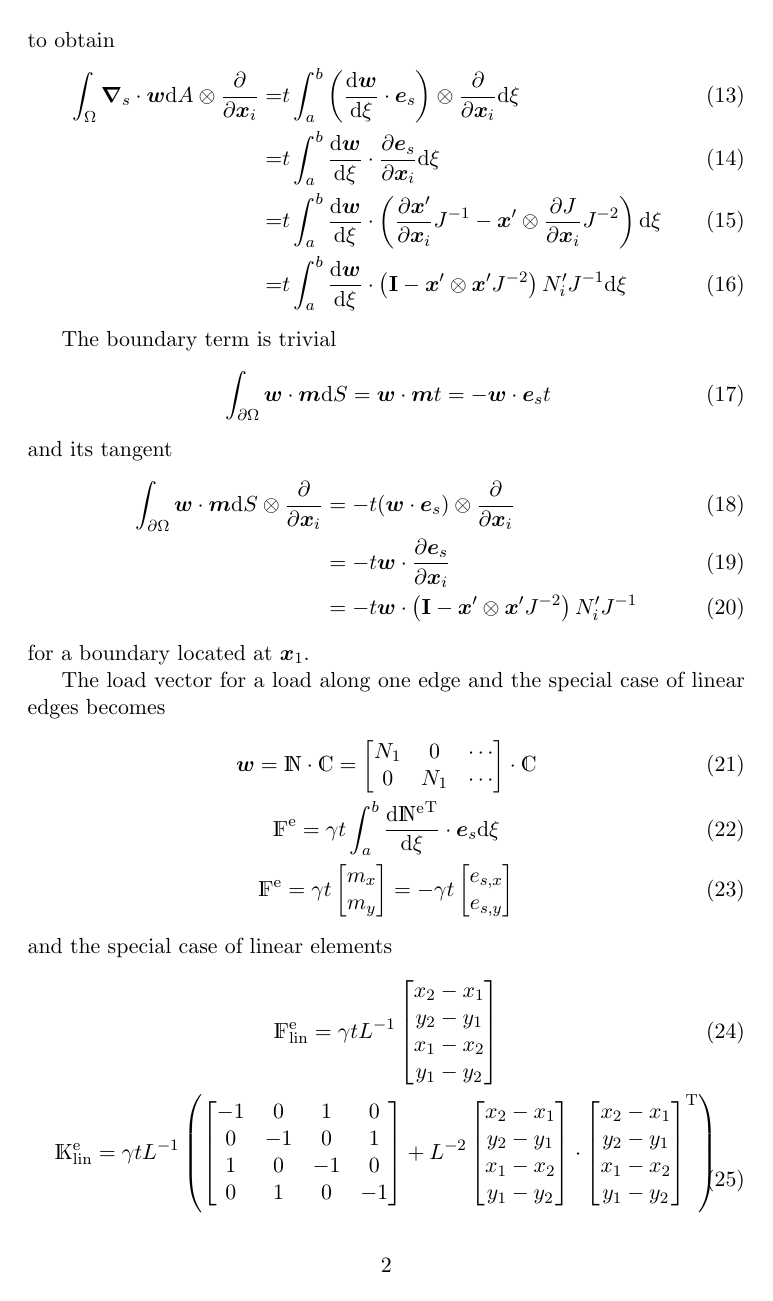
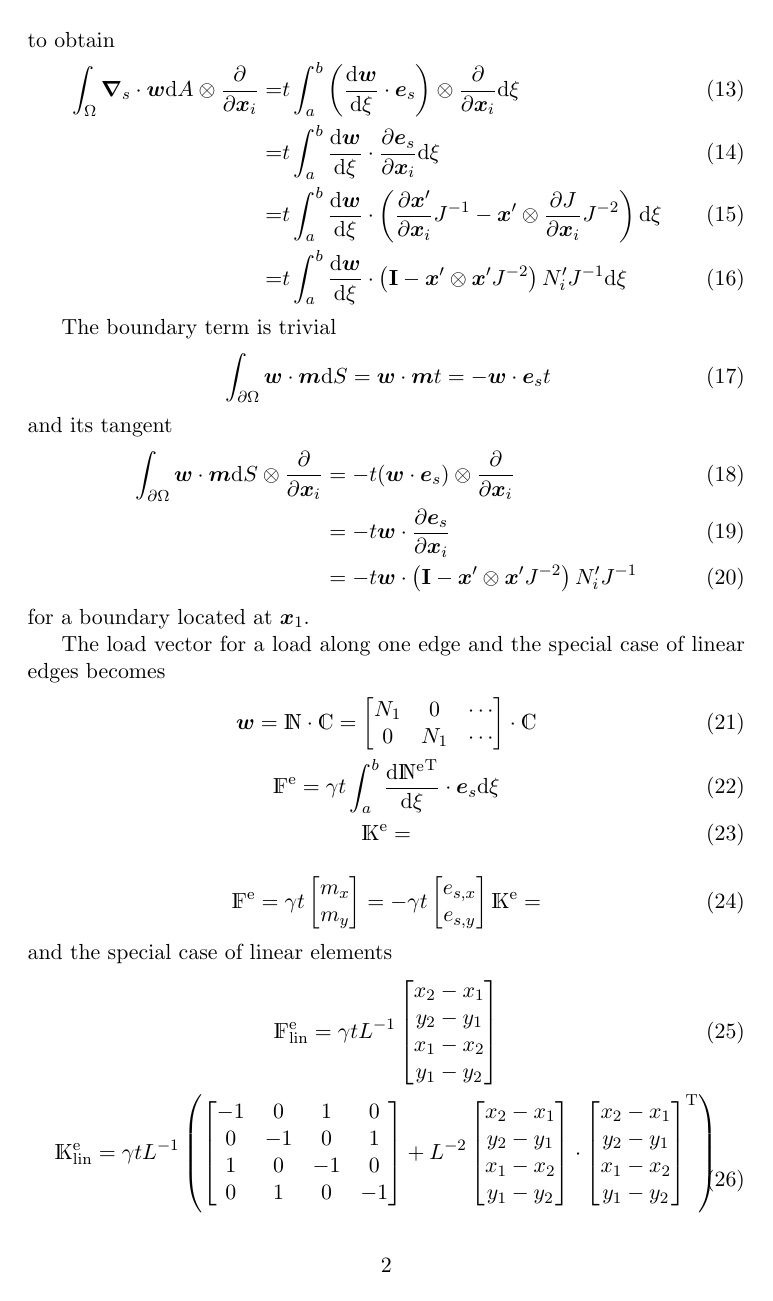
Before and after one commit to Micket/Sintering, a LaTeX document (SurfaceTension/SurfaceTension.tex): page 2 of 6. Compiled offline with pdfLaTeX.

Commit message:
More stuff.

```diff
--- a/SurfaceTension/SurfaceTension.tex
+++ b/SurfaceTension/SurfaceTension.tex
@@ -4,22 +4,20 @@
 \usepackage{amsmath,amsfonts,amsthm,amssymb,mathtools,dsfont}
 \usepackage{tikz}
 
-%\newcommand{\to}[1]{\;{}^1#1}
-%\renewcommand{\to}[1]{{\mathbf{#1}}}
 \renewcommand{\to}[1]{\text{\boldmath $#1$}} % Bold, cursive
-\newcommand{\ts}[1]{\text{\boldmath $\rm #1$}} % Bold, straigt
+\newcommand{\ts}[1]{\text{\boldmath $\mathrm{#1}$}} % Bold, straigt
 \newcommand{\td}[1]{\text{\boldmath $\mathcal{#1}$}} % Bold,
-\newcommand{\tf}[1]{\text{\boldmath $\sf #1$}} % Bold, sans-serif
+\newcommand{\tf}[1]{\text{\boldmath $\mathsf{#1}$}} % Bold, sans-serif
 \newcommand{\uv}[1]{\mathds{#1}}
 \newcommand{\um}[1]{\mathds{#1}}
-\newcommand{\intd}[1]{{\rm d}#1}
+\newcommand{\intd}[1]{\mathrm{d}#1}
 \newcommand{\pderiv}[2]{\frac{\partial#1}{\partial#2}}
-\newcommand{\dderiv}[2]{\frac{{\rm d}#1}{{\rm d}#2}}
+\newcommand{\dderiv}[2]{\frac{\mathrm{d}#1}{\mathrm{d}#2}}
 \newcommand{\norm}[1]{\left\lVert{#1}\right\rVert}
-\newcommand{\T}{{\rm T}}
+\newcommand{\T}{\mathrm{T}}
 \newcommand{\defeq}{:=}
-\newcommand{\element}{{\rm e}}
-\newcommand{\linear}{{\rm lin}}
+\newcommand{\element}{\mathrm{e}}
+\newcommand{\linear}{\mathrm{lin}}
 \DeclareMathOperator{\diff}{D}
 
 \begin{document}
@@ -89,8 +86,12 @@ for a boundary located at $\to x_1$.
 The load vector for a load along one edge and the special case of linear edges becomes
 \begin{gather}
  \to w = \um{N}\cdot\um{C} = \begin{bmatrix}N_1 & 0 & \cdots\\ 0 & N_1 & \cdots \end{bmatrix}\cdot \um{C}\\
- \um F^\element = \gamma t \int_a^b \dderiv{{\um N^\element}^\T}{\xi}\cdot \to e_s \intd\xi\\
- \um F^\element = \gamma t \begin{bmatrix}m_x\\m_y\end{bmatrix} = - \gamma t \begin{bmatrix}e_{s,x}\\e_{s,y}\end{bmatrix}
+ \uv F^\element = \gamma t \int_a^b \dderiv{{\um N^\element}^\T}{\xi}\cdot \to e_s \intd\xi\\
+ \um K^\element =
+\end{gather}
+\begin{gather}
+ \uv F^\element = \gamma t \begin{bmatrix}m_x\\m_y\end{bmatrix} = - \gamma t \begin{bmatrix}e_{s,x}\\e_{s,y}\end{bmatrix}
+ \um K^\element =
 \end{gather}
 and the special case of linear elements
 \begin{gather}
```
Also changed, not shown: SurfaceTension/SurfaceTension.tex (2 more changed lines), 1 other file.
